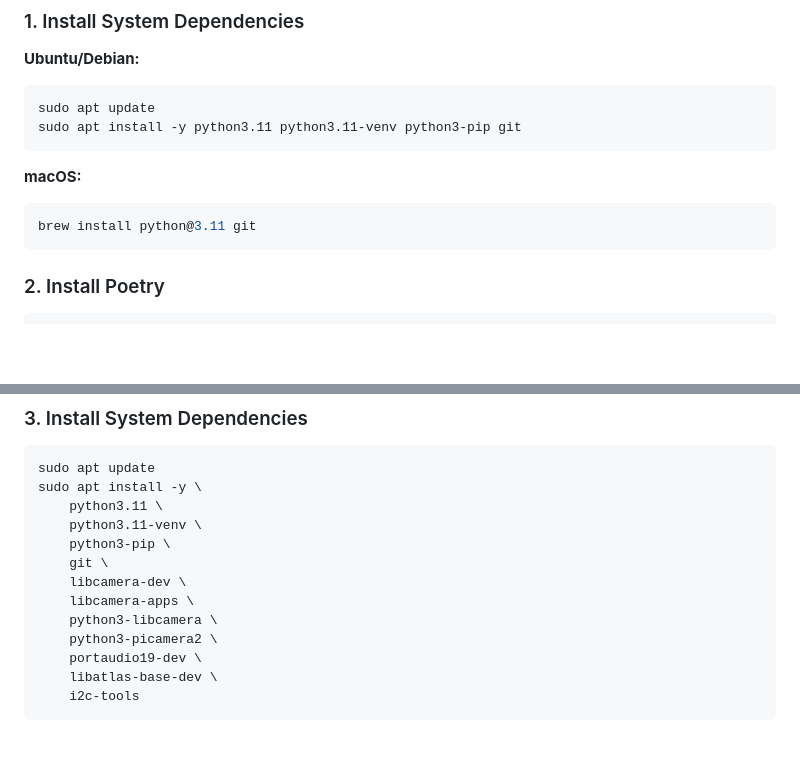
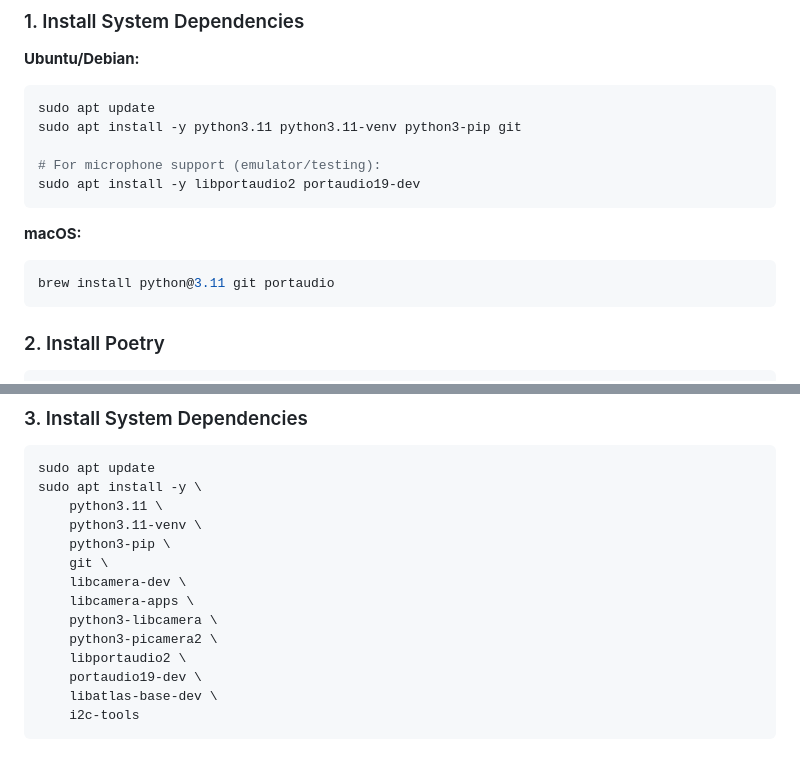
Before and after one commit to YourBr0ther/murph, a Markdown page: docs/DEPLOYMENT.md, 2 parts joined by grey strips. Drawn GitHub-style; blank space fills up the shorter version.

Commit message:
docs: Add PortAudio to system dependencies
Add libportaudio2 and portaudio19-dev to both server and Pi
deployment instructions. Required for microphone auto-detection
and sounddevice library.

🤖 Generated with [Claude Code](https://claude.com/claude-code)

Co-Authored-By: Claude <noreply@anthropic.com>

````diff
--- a/docs/DEPLOYMENT.md
+++ b/docs/DEPLOYMENT.md
@@ -63,11 +63,14 @@ Step-by-step deployment instructions for server, Raspberry Pi, and emulator.
 ```bash
 sudo apt update
 sudo apt install -y python3.11 python3.11-venv python3-pip git
+
+# For microphone support (emulator/testing):
+sudo apt install -y libportaudio2 portaudio19-dev
 ```
 
 **macOS:**
 ```bash
-brew install python@3.11 git
+brew install python@3.11 git portaudio
 ```
 
 ### 2. Install Poetry
@@ -176,6 +179,7 @@ sudo apt install -y \
     libcamera-apps \
     python3-libcamera \
     python3-picamera2 \
+    libportaudio2 \
     portaudio19-dev \
     libatlas-base-dev \
     i2c-tools
````
